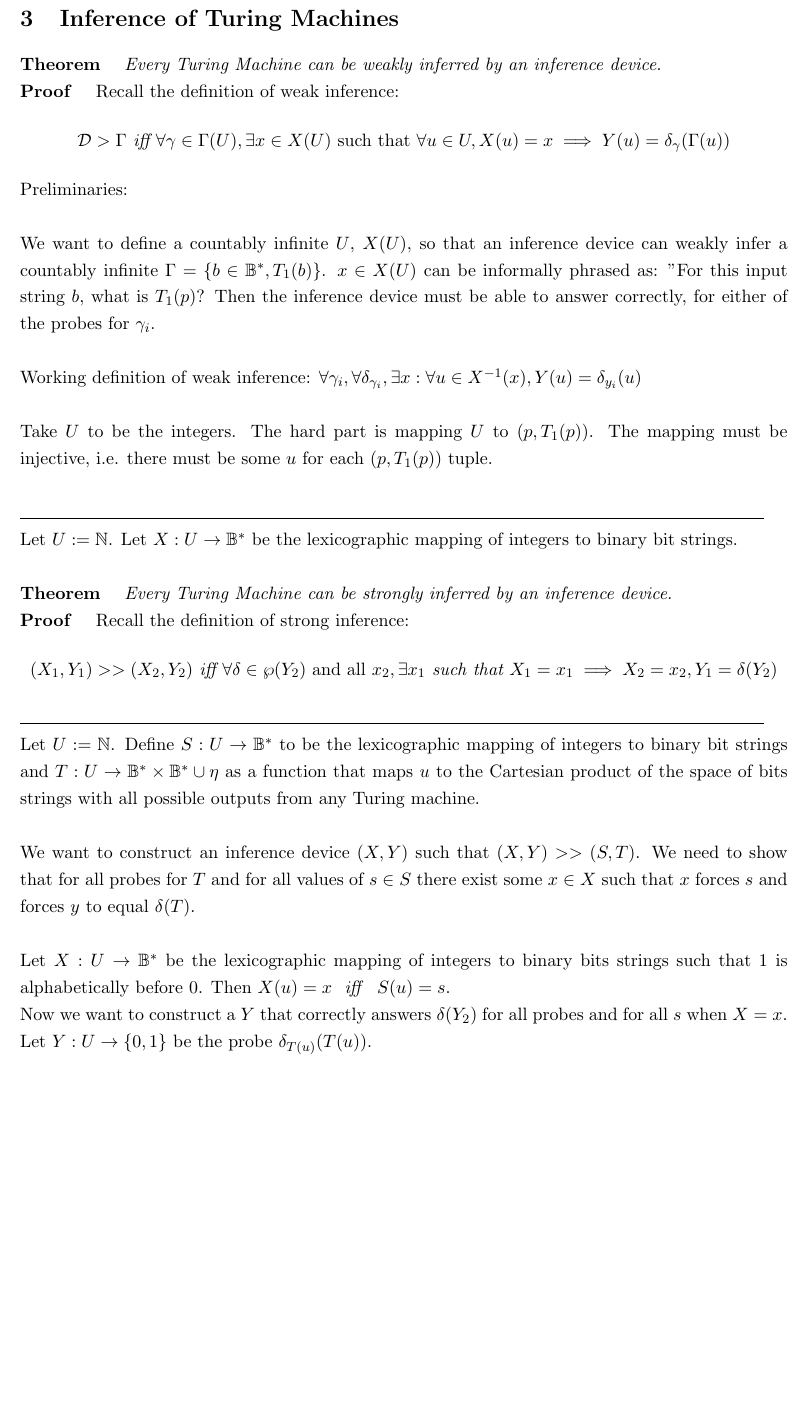
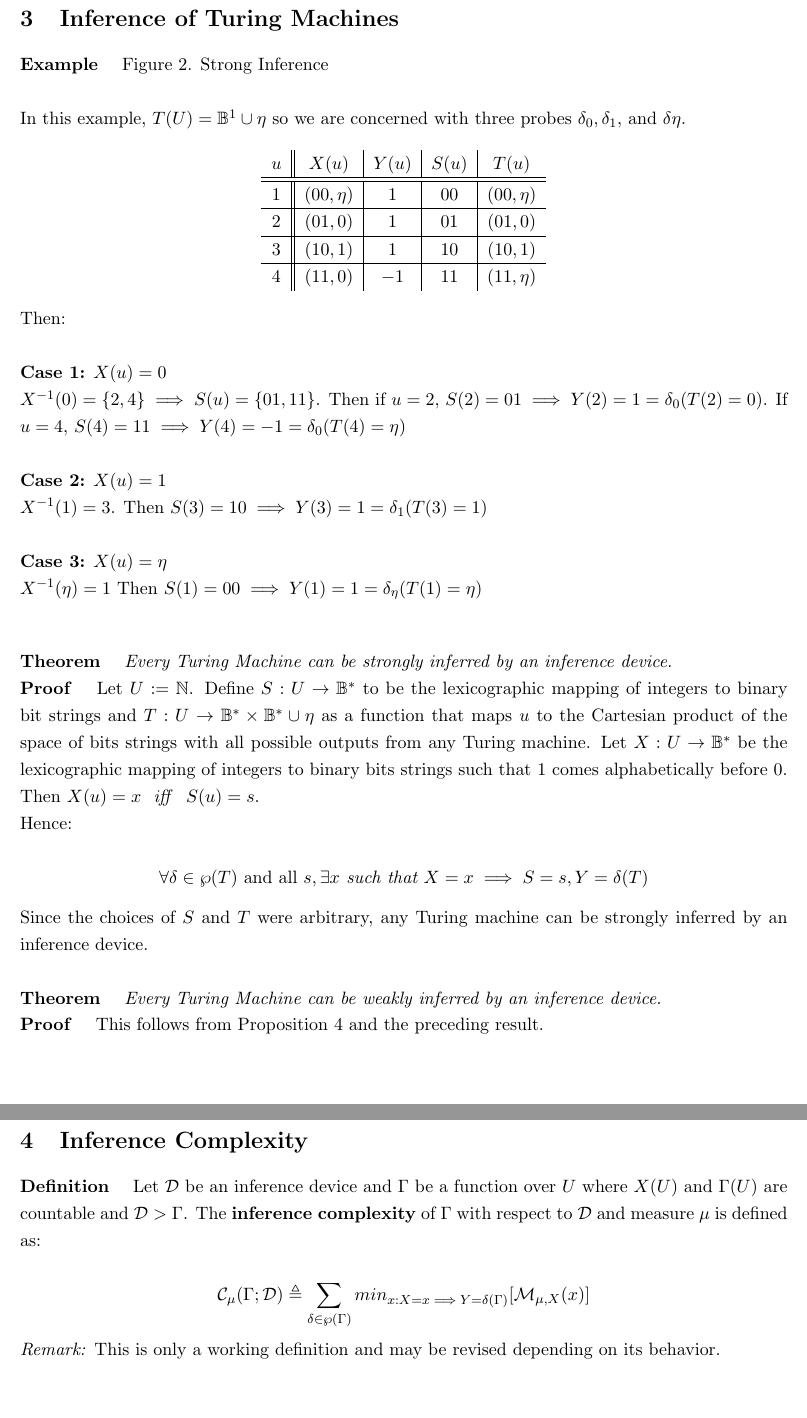
Before and after one commit to eghuang/inferenceDevices, a LaTeX document (inference_devices.tex): part of page 3 of 3 before the commit and two parts of pages 3 and 4 of 4 after it, the two joined at a grey line, cut so that both start at the same text, the shorter picture padded with empty space. Compiled offline with pdfLaTeX.

Commit message:
Added strong inference toy example

```diff
--- a/inference_devices.tex
+++ b/inference_devices.tex
@@ -146,57 +146,105 @@ Suppose $ T $ is in state $ q \in Q $ and $ (\sigma_1, \sigma_2, \dots, \sigma_k
 
 \textit{Remark}: $\Lambda$ can be reduced to $ \B = \{0, 1\} $ and $ k $ can be reduced to $ 1 $ without loss of computational power. Then, any Turing Machine can be expressed as a partial recursive function mapping $ \B^{*} \rightarrow \B^{*} \cup \eta $, where $ \eta $ is the undefined non-halting output. Since $ |\B^{*} \times \B^{*} \cup \eta | = | \N \times \N | = | \N | $, the set of all Turing Machines is countably infinite.
 
-% The goal is to show how, for countably infinite U, for an *arbitrary* given TM (not some particular one with a single internal state), design an ID that strongly infers *the entire map* taking the starting instantaneous description (ID) of the TM to the halting ID, or to a special "never halt" symbol, as determined by that starting ID.
-
-% Our goal is to infer the entire function implemented by the TM, not just a single iteration of the TM.
-
-% Cannot have two separate values of X(u) for the same u. Similarly for Y(u).
-
-% I'm not sure how you chose this Gamma. Is it the rule for a single iteration of the TM?
-
 \pagebreak
 
 
 \section{Inference of Turing Machines}
 
-\textbf{Theorem} \quad \textit{Every Turing Machine can be weakly inferred by an inference device.}\\
-\textbf{Proof} \quad Recall the definition of weak inference: $$ \mathcal{D} > \Gamma \textit{ iff } \forall \gamma \in \Gamma(U), \exists x \in X(U) \text{ such that } \forall u \in U, X(u) = x \implies Y(u) = \delta_{\gamma}(\Gamma(u)) $$
+\textbf{Example} \quad Figure 2. Strong Inference \\
 
-Preliminaries: \\
+ In this example, $T(U) = \B^{1} \cup \eta $ so we are concerned with three probes $ \delta_{0}, \delta_{1}$, and $ \delta{\eta} $.
 
-We want to define a countably infinite $ U $, $ X(U) $, so that an inference device can weakly infer a countably infinite $ \Gamma = \{b \in \B^{*}, T_{1}(b) \} $.
-$x \in X(U) $ can be informally phrased as: "For this input string $ b $, what is $ T_{1}(p) $? Then the inference device must be able to answer correctly, for either of the probes for $ \gamma_{i} $. \\
+ \begin{center}
+ \begin{tabular}{ c||c|c|c|c }
 
-Working definition of weak inference: $\forall \gamma_{i}, \forall \delta_{\gamma_{i}}, \exists x : \forall u \in  X^{-1}(x), Y(u) = \delta_{y_{i}}(u) $ \\
+ $ u $ & $ X(u) $ & $ Y(u) $ & $ S(u) $ & $ T(u) $ \\
+ \hline
+ \hline
+ $ 1 $ & $ (00, \eta) $ & $ 1 $ & $ 00 $ & $ (00, \eta) $ \\
+ \hline
+ $ 2 $ & $ (01, 0) $ & $ 1 $ & $ 01 $ & $ (01, 0) $ \\
+ \hline
+ $ 3 $ & $ (10, 1) $ & $ 1 $ & $ 10 $ & $ (10, 1) $ \\
+ \hline
+ $ 4 $ & $ (11, 0) $ & $ -1 $ & $ 11 $ & $ (11, \eta) $ \\
+
+ \end{tabular}
+ \end{center}
+
+%  \begin{center}
+% \begin{tabular}{ c||c|c|c|c }
+%
+% $ u $ & $ X(u) $ & $ Y(u) $ & $ S(u) $ & $ T(u) $ \\
+% \hline
+% \hline
+% $ 1 $ & $ \eta $     & $ -1 $ & $ 00 $ & $ 0 $ \\
+% \hline
+% $ 2 $ & $ \eta $     & $ -1 $  & $ 00 $ & $ 1 $ \\
+% \hline
+% $ 3 $ & $ \eta $     & $ 1 $ & $ 00 $ & $ \eta $ \\
+%  \hline
+% $ 4 $ & $ 0 $     & $ 1 $  & $ 01 $ & $ 0 $ \\
+% \hline
+% $ 5 $ & $ 0 $     & $ -1 $ & $ 01 $ & $ 1 $ \\
+% \hline
+% $ 6 $ & $ 0 $     & $ -1 $ & $ 01 $ & $ \eta $ \\
+%  \hline
+% $ 7 $ & $ 1 $  & $ -1 $ & $ 10 $ & $ 0 $ \\
+% \hline
+% $ 8 $ & $ 1 $  & $ -1 $ & $ 10 $ & $ 1 $ \\
+% \hline
+% $ 9 $ & $ 1 $     & $ -1 $ & $ 10 $ & $ \eta $ \\
+%  \hline
+% $ 10 $ & $ 0 $ & $ -1 $ & $ 11 $ & $ 0 $ \\
+% \hline
+% $ 11 $ & $ 0 $    & $ 1 $  & $ 11 $ & $ 1 $ \\
+% \hline
+% $ 12 $ & $ 0 $    & $ -1 $ & $ 11 $ & $ \eta $ \\
+%
+%
+% \end{tabular}
+% \end{center}
+
+ Then: \\
+
+ \textbf{Case 1:} $ X(u) = 0 $ \\
+ $ X^{-1}(0) = \{2, 4\} \implies S(u) = \{01, 11\} $. Then if $ u = 2 $, $ S(2) = 01 \implies Y(2) = 1 = \delta_0(T(2) = 0) $. If $ u = 4 $, $ S(4) = 11 \implies Y(4) = -1 = \delta_{0}(T(4) = \eta) $ \\
+
+ \textbf{Case 2:} $ X(u) = 1 $ \\
+ $X^{-1}(1) = 3 $. Then $ S(3) = 10 \implies Y(3) = 1 = \delta_{1}(T(3) = 1) $ \\
+
+ \textbf{Case 3:} $ X(u) = \eta $ \\
+ $X^{-1}(\eta) = 1 $ Then $ S(1) = 00 \implies Y(1) = 1 = \delta_{\eta}(T(1) = \eta) $ \\
 
 
-Take $ U $ to be the integers. The hard part is mapping $ U $ to $ (p, T_{1}(p)) $. The mapping must be injective, i.e. there must be some $ u $ for each $(p, T_{1}(p))$ tuple. \\
+\bigbreak
+\textbf{Theorem} \quad \textit{Every Turing Machine can be strongly inferred by an inference device.} \\
+\textbf{Proof} \quad Let $ U := \N $. Define $ S: U \rightarrow \B^{*} $ to be the lexicographic mapping of integers to binary bit strings and $ T: U \rightarrow \B^{*} \times \B^{*} \cup \eta$ as a function that maps $u$ to the Cartesian product of the space of bits strings with all possible outputs from any Turing machine. Let $ X : U \rightarrow \B^{*} $ be the lexicographic mapping of integers to binary bits strings such that 1 comes alphabetically before 0. Then $ X(u) = x $ \textit{ iff } $S(u) = s $.
+
+% Take $ Y : U \rightarrow \{0, 1\} $ to be the probe $ \delta_{T(u)}(T(u)) $.
 
 
+Hence:
 
-\noindent\rule{16cm}{0.4pt} \\
-Let $ U := \N $. Let $ X: U \rightarrow \B^{*} $ be the lexicographic mapping of integers to binary bit strings. \\
+$$ \forall \delta \in \wp(T)\text{ and all } s,  \exists x \textit{ such that } X = x \implies S = s, Y = \delta(T) $$
+
+Since the choices of $S$ and $T$ were arbitrary, any Turing machine can be strongly inferred by an inference device. \\
 
 
-\textbf{Theorem} \quad \textit{Every Turing Machine can be strongly inferred by an inference device.} \\
-\textbf{Proof} \quad Recall the definition of strong inference:
-$$ (X_1, Y_1) >> (X_2, Y_2) \textit{ iff } \forall \delta \in \wp(Y_2)\text{ and all } x_2,  \exists x_1 \textit{ such that } X_1 = x_1 \implies X_2 = x_2, Y_1 = \delta(Y_2) $$
+\textbf{Theorem} \quad \textit{Every Turing Machine can be weakly inferred by an inference device.}\\
+\textbf{Proof} \quad This follows from Proposition 4 and the preceding result.
 
-\noindent\rule{16cm}{0.4pt} \\
-Let $ U := \N $. Define $ S: U \rightarrow \B^{*} $ to be the lexicographic mapping of integers to binary bit strings and $ T: U \rightarrow \B^{*} \times \B^{*} \cup \eta$ as a function that maps $u$ to the Cartesian product of the space of bits strings with all possible outputs from any Turing machine. \\
-
-We want to construct an inference device $ (X, Y) $ such that $(X, Y) >> (S, T) $. We need to show that for all probes for $ T $ and for all values of $ s \in S $ there exist some $ x \in X $ such that $ x $ forces $ s $ and forces $ y $ to equal $ \delta(T) $. \\
-
-Let $ X : U \rightarrow \B^{*} $ be the lexicographic mapping of integers to binary bits strings such that 1 is alphabetically before 0. Then $ X(u) = x $ \textit{ iff } $S(u) = s $.
-
-Now we want to construct a $ Y $ that correctly answers $ \delta(Y_2) $ for all probes and for all $ s $ when $ X = x $.
-
-Let $ Y : U \rightarrow \{0, 1\} $ be the probe $ \delta_{T(u)}(T(u)) $.
-% Can we actually do this? I don't know of any restrictions on the definition of Y other than its domain and image.
+%Let $ X : U \rightarrow \B^{*} $ be the lexicographic mapping of integers to binary bits strings such that 1 is alphabetically before 0. Then $ X(u) = x $ \textit{ iff } $S(u) = s $. Take $ Y : U \rightarrow \{0, 1\} $ to be the probe $ \delta_{T(u)}(T(u)) $.
 
 
+% choice of x influences choice of probe
+% y is fixed
+% probe is really just a mathematical relation that allows for us to ask yes/no question.
 
 % Write theorem for any Turing Machine encode it as gamma such that there is an inference device that can weakly infer that function
+
+% fix x and loop s, t
 
 % Encode not the update rule but the entire map
 
@@ -211,6 +259,13 @@ Let $ Y : U \rightarrow \{0, 1\} $ be the probe $ \delta_{T(u)}(T(u)) $.
 % Use tuple to define Gamma, probe cares about second part
 %
 
+\section{Inference Complexity}
+
+\textbf{Definition} \quad Let $ \mathcal{D} $ be an inference device and $ \Gamma $ be a function over $ U $ where $ X(U) $ and $ \Gamma(U) $ are countable and $ \mathcal{D} > \Gamma $. The \textbf{inference complexity} of $ \Gamma $ with respect to $ \mathcal{D} $ and measure $ \mu $ is defined as:
+
+$$ \mathcal{C}_{\mu}(\Gamma ; \mathcal{D}) \triangleq \sum_{\delta \in \wp(\Gamma)} min_{x : X = x \implies Y = \delta(\Gamma) } [\mathcal{M}_{\mu, X} (x)]	$$
+
+\textit{Remark:} This is only a working definition and may be revised depending on its behavior.
 
 
 
```
Also changed, not shown: inference_devices.pdf, 3 other files.
